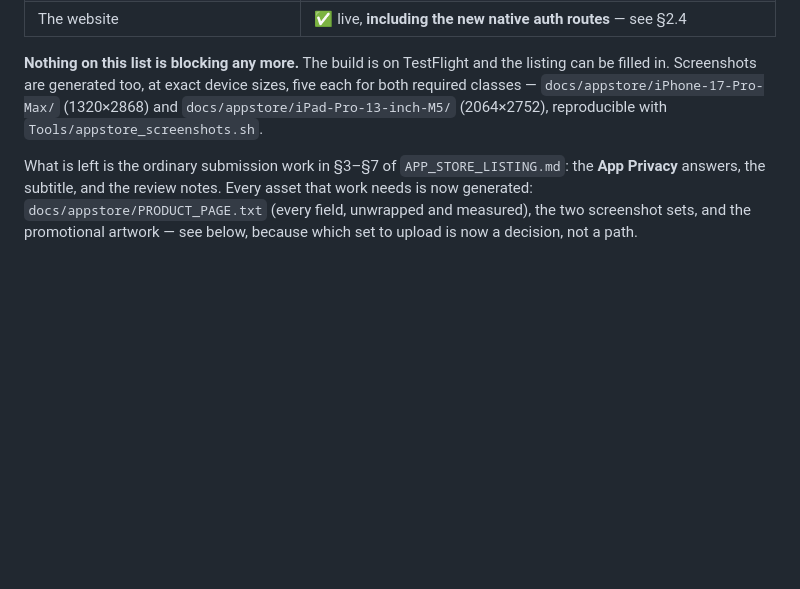
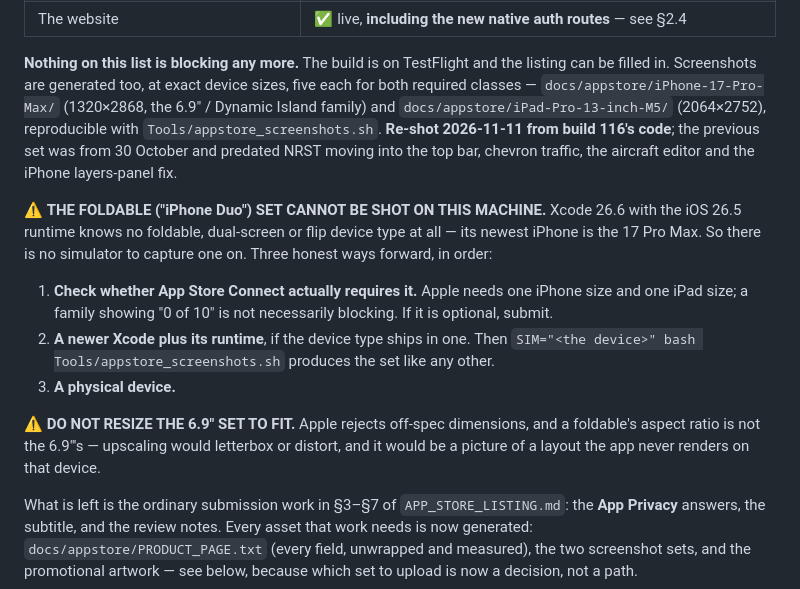
Before and after one commit to lawgorithims/ATC_Transcriptions, a Markdown page: ios/APP_STORE_SUBMISSION.md, the part around the change. Drawn GitHub-style; blank space fills up the shorter version.

Commit message:
No simulator exists for the foldable, so say so
Records that both required sets were re-shot from build 116's code, and
that the foldable family cannot be captured here: Xcode 26.6 with the iOS
26.5 runtime knows no foldable, dual-screen or flip device type, its newest
iPhone being the 17 Pro Max. Lists the three real ways forward and rules out
the tempting one — resizing the 6.9" set, which Apple rejects off-spec and
which would be a picture of a layout the app never renders there.

Co-Authored-By: Claude Opus 5 <noreply@anthropic.com>

```diff
--- a/ios/APP_STORE_SUBMISSION.md
+++ b/ios/APP_STORE_SUBMISSION.md
@@ -27,8 +27,23 @@ is already done:
 
 **Nothing on this list is blocking any more.** The build is on TestFlight and the listing can be
 filled in. Screenshots are generated too, at exact device sizes, five each for both required
-classes — `docs/appstore/iPhone-17-Pro-Max/` (1320×2868) and `docs/appstore/iPad-Pro-13-inch-M5/`
-(2064×2752), reproducible with `Tools/appstore_screenshots.sh`.
+classes — `docs/appstore/iPhone-17-Pro-Max/` (1320×2868, the 6.9" / Dynamic Island family) and
+`docs/appstore/iPad-Pro-13-inch-M5/` (2064×2752), reproducible with `Tools/appstore_screenshots.sh`.
+**Re-shot 2026-11-11 from build 116's code**; the previous set was from 30 October and predated
+NRST moving into the top bar, chevron traffic, the aircraft editor and the iPhone layers-panel fix.
+
+⚠️ **THE FOLDABLE ("iPhone Duo") SET CANNOT BE SHOT ON THIS MACHINE.** Xcode 26.6 with the iOS
+26.5 runtime knows no foldable, dual-screen or flip device type at all — its newest iPhone is the
+17 Pro Max. So there is no simulator to capture one on. Three honest ways forward, in order:
+1. **Check whether App Store Connect actually requires it.** Apple needs one iPhone size and one
+   iPad size; a family showing "0 of 10" is not necessarily blocking. If it is optional, submit.
+2. **A newer Xcode plus its runtime**, if the device type ships in one. Then
+   `SIM="<the device>" bash Tools/appstore_screenshots.sh` produces the set like any other.
+3. **A physical device.**
+
+⚠️ **DO NOT RESIZE THE 6.9" SET TO FIT.** Apple rejects off-spec dimensions, and a foldable's
+aspect ratio is not the 6.9"'s — upscaling would letterbox or distort, and it would be a picture of
+a layout the app never renders on that device.
 
 What is left is the ordinary submission work in §3–§7 of `APP_STORE_LISTING.md`: the **App Privacy**
 answers, the subtitle, and the review notes. Every asset that work needs is now generated:
```
